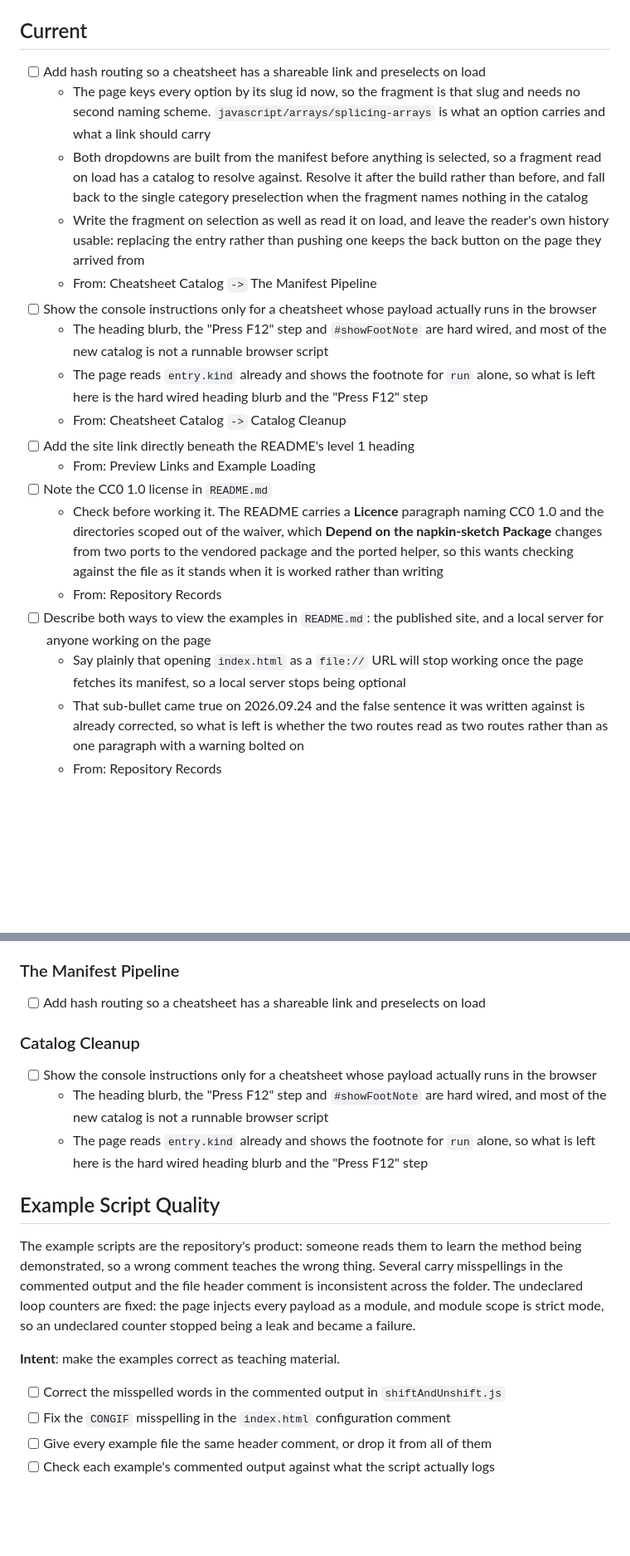
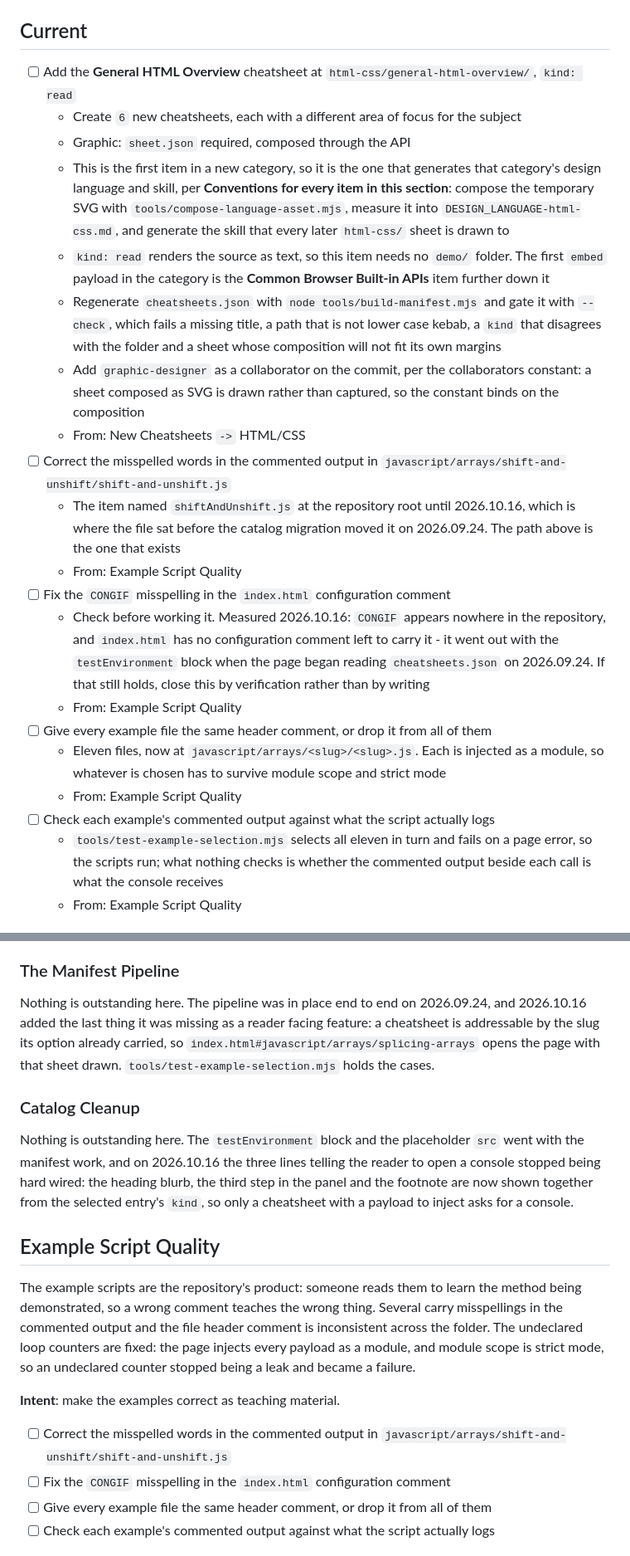
Before and after one commit to isocialPractice/cheatsheets, a Markdown page: TODO.md, 2 parts joined by grey strips. Shown at 83% size. Rendered like a GitHub page; blank space fills up the shorter version.

```diff
--- a/TODO.md
+++ b/TODO.md
@@ -11,21 +11,24 @@ keys its entries by date, written `YYYY.MM.DD`.
 
 ## Current
 
-- [ ] Add hash routing so a cheatsheet has a shareable link and preselects on load
-  - The page keys every option by its slug id now, so the fragment is that slug and needs no second naming scheme. `javascript/arrays/splicing-arrays` is what an option carries and what a link should carry
-  - Both dropdowns are built from the manifest before anything is selected, so a fragment read on load has a catalog to resolve against. Resolve it after the build rather than before, and fall back to the single category preselection when the fragment names nothing in the catalog
-  - Write the fragment on selection as well as read it on load, and leave the reader's own history usable: replacing the entry rather than pushing one keeps the back button on the page they arrived from
-  - From: Cheatsheet Catalog `->` The Manifest Pipeline
-- [ ] Show the console instructions only for a cheatsheet whose payload actually runs in the browser
-  - The heading blurb, the "Press F12" step and `#showFootNote` are hard wired, and most of the new catalog is not a runnable browser script
-  - The page reads `entry.kind` already and shows the footnote for `run` alone, so what is left here is the hard wired heading blurb and the "Press F12" step
-  - From: Cheatsheet Catalog `->` Catalog Cleanup
-- [ ] Add the site link directly beneath the README's level 1 heading
-  - From: Preview Links and Example Loading
-- [ ] Note the CC0 1.0 license in `README.md`
-  - Check before working it. The README carries a **Licence** paragraph naming CC0 1.0 and the directories scoped out of the waiver, which **Depend on the napkin-sketch Package** changes from two ports to the vendored package and the ported helper, so this wants checking against the file as it stands when it is worked rather than writing
-  - From: Repository Records
-- [ ] Describe both ways to view the examples in `README.md`: the published site, and a local server for anyone working on the page
-  - Say plainly that opening `index.html` as a `file://` URL will stop working once the page fetches its manifest, so a local server stops being optional
-  - That sub-bullet came true on 2026.09.24 and the false sentence it was written against is already corrected, so what is left is whether the two routes read as two routes rather than as one paragraph with a warning bolted on
-  - From: Repository Records
+- [ ] Add the **General HTML Overview** cheatsheet at `html-css/general-html-overview/`, `kind: read`
+  - Create `6` new cheatsheets, each with a different area of focus for the subject
+  - Graphic: `sheet.json` required, composed through the API
+  - This is the first item in a new category, so it is the one that generates that category's design language and skill, per **Conventions for every item in this section**: compose the temporary SVG with `tools/compose-language-asset.mjs`, measure it into `DESIGN_LANGUAGE-html-css.md`, and generate the skill that every later `html-css/` sheet is drawn to
+  - `kind: read` renders the source as text, so this item needs no `demo/` folder. The first `embed` payload in the category is the **Common Browser Built-in APIs** item further down it
+  - Regenerate `cheatsheets.json` with `node tools/build-manifest.mjs` and gate it with `--check`, which fails a missing title, a path that is not lower case kebab, a `kind` that disagrees with the folder and a sheet whose composition will not fit its own margins
+  - Add `graphic-designer` as a collaborator on the commit, per the collaborators constant: a sheet composed as SVG is drawn rather than captured, so the constant binds on the composition
+  - From: New Cheatsheets `->` HTML/CSS
+- [ ] Correct the misspelled words in the commented output in `javascript/arrays/shift-and-unshift/shift-and-unshift.js`
+  - The item named `shiftAndUnshift.js` at the repository root until 2026.10.16, which is where the file sat before the catalog migration moved it on 2026.09.24. The path above is the one that exists
+  - From: Example Script Quality
+- [ ] Fix the `CONGIF` misspelling in the `index.html` configuration comment
+  - Check before working it. Measured 2026.10.16: `CONGIF` appears nowhere in the repository, and `index.html` has no configuration comment left to carry it - it went out with the `testEnvironment` block when the page began reading `cheatsheets.json` on 2026.09.24. If that still holds, close this by verification rather than by writing
+  - From: Example Script Quality
+- [ ] Give every example file the same header comment, or drop it from all of them
+  - Eleven files, now at `javascript/arrays/<slug>/<slug>.js`. Each is injected as a module, so whatever is chosen has to survive module scope and strict mode
+  - From: Example Script Quality
+- [ ] Check each example's commented output against what the script actually logs
+  - `tools/test-example-selection.mjs` selects all eleven in turn and fails on a page error, so the scripts run; what nothing checks is whether the commented output beside each call is what the console receives
+  - From: Example Script Quality
+
@@ -108,13 +125,20 @@ README item that says so.
 
 ### The Manifest Pipeline
 
-- [ ] Add hash routing so a cheatsheet has a shareable link and preselects on load
+Nothing is outstanding here. The pipeline was in place end to end on
+2026.09.24, and 2026.10.16 added the last thing it was missing as a reader
+facing feature: a cheatsheet is addressable by the slug its option already
+carried, so `index.html#javascript/arrays/splicing-arrays` opens the page with
+that sheet drawn. `tools/test-example-selection.mjs` holds the cases.
 
 ### Catalog Cleanup
 
-- [ ] Show the console instructions only for a cheatsheet whose payload actually runs in the browser
-  - The heading blurb, the "Press F12" step and `#showFootNote` are hard wired, and most of the new catalog is not a runnable browser script
-  - The page reads `entry.kind` already and shows the footnote for `run` alone, so what is left here is the hard wired heading blurb and the "Press F12" step
+Nothing is outstanding here. The `testEnvironment` block and the placeholder
+`src` went with the manifest work, and on 2026.10.16 the three lines telling the
+reader to open a console stopped being hard wired: the heading blurb, the third
+step in the panel and the footnote are now shown together from the selected
+entry's `kind`, so only a cheatsheet with a payload to inject asks for a
+console.
 
 ## Example Script Quality
 
@@ -127,7 +151,7 @@ mode, so an undeclared counter stopped being a leak and became a failure.
 
 **Intent**: make the examples correct as teaching material.
 
-- [ ] Correct the misspelled words in the commented output in `shiftAndUnshift.js`
+- [ ] Correct the misspelled words in the commented output in `javascript/arrays/shift-and-unshift/shift-and-unshift.js`
 - [ ] Fix the `CONGIF` misspelling in the `index.html` configuration comment
 - [ ] Give every example file the same header comment, or drop it from all of them
 - [ ] Check each example's commented output against what the script actually logs
```
Also changed, not shown: other parts of TODO.md (+40 -10 lines).
